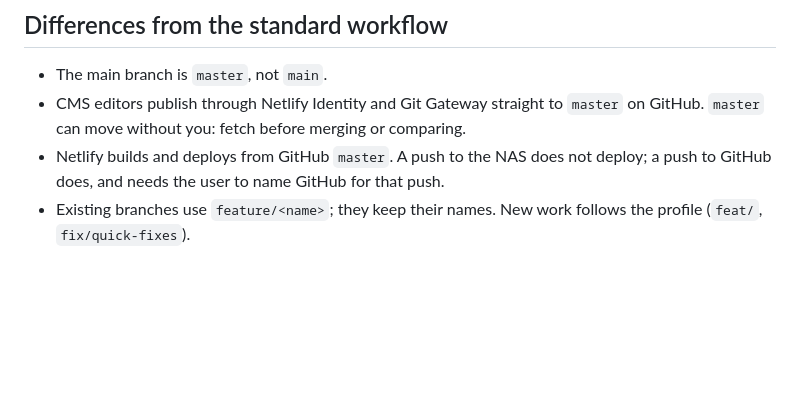
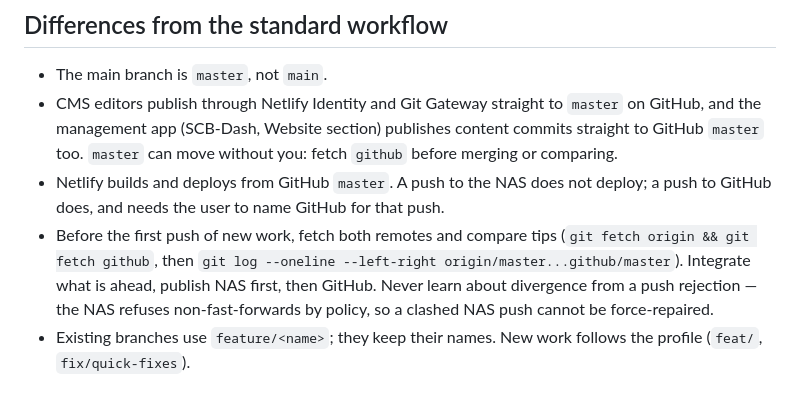
Before and after one commit to TheVeryNout/SCB-Website, a Markdown page: AGENTS.md, the part around the change. Drawn GitHub-style; blank space fills up the shorter version.

Commit message:
docs(agents): fetch both remotes before any push; dash is a GitHub writer
The Website section of SCB-Dash now commits content straight to GitHub
master, beside the CMS. A NAS-first push order alone diverged from a
GitHub-side publisher commit today; the NAS authority refuses
non-fast-forwards by policy, so the clash cannot be force-repaired.
Spell out the fetch-compare-integrate order.

```diff
--- a/AGENTS.md
+++ b/AGENTS.md
@@ -23,8 +23,9 @@ What the project is and how to run it: [README.md](README.md).
 
 ## Differences from the standard workflow
 - The main branch is `master`, not `main`.
-- CMS editors publish through Netlify Identity and Git Gateway straight to `master` on GitHub. `master` can move without you: fetch before merging or comparing.
+- CMS editors publish through Netlify Identity and Git Gateway straight to `master` on GitHub, and the management app (SCB-Dash, Website section) publishes content commits straight to GitHub `master` too. `master` can move without you: fetch `github` before merging or comparing.
 - Netlify builds and deploys from GitHub `master`. A push to the NAS does not deploy; a push to GitHub does, and needs the user to name GitHub for that push.
+- Before the first push of new work, fetch both remotes and compare tips (`git fetch origin && git fetch github`, then `git log --oneline --left-right origin/master...github/master`). Integrate what is ahead, publish NAS first, then GitHub. Never learn about divergence from a push rejection — the NAS refuses non-fast-forwards by policy, so a clashed NAS push cannot be force-repaired.
 - Existing branches use `feature/<name>`; they keep their names. New work follows the profile (`feat/`, `fix/quick-fixes`).
 
 ## Risky areas
```
